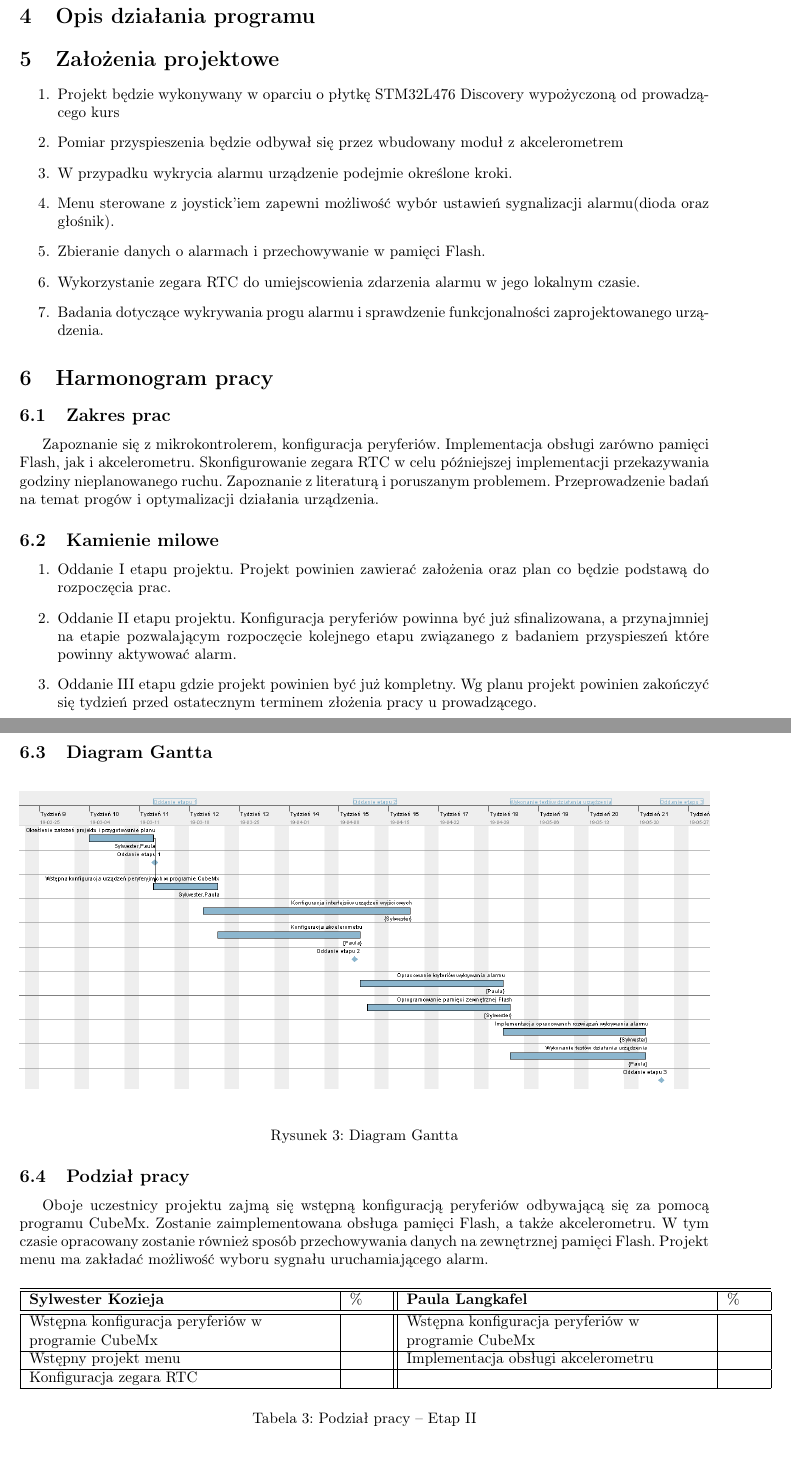
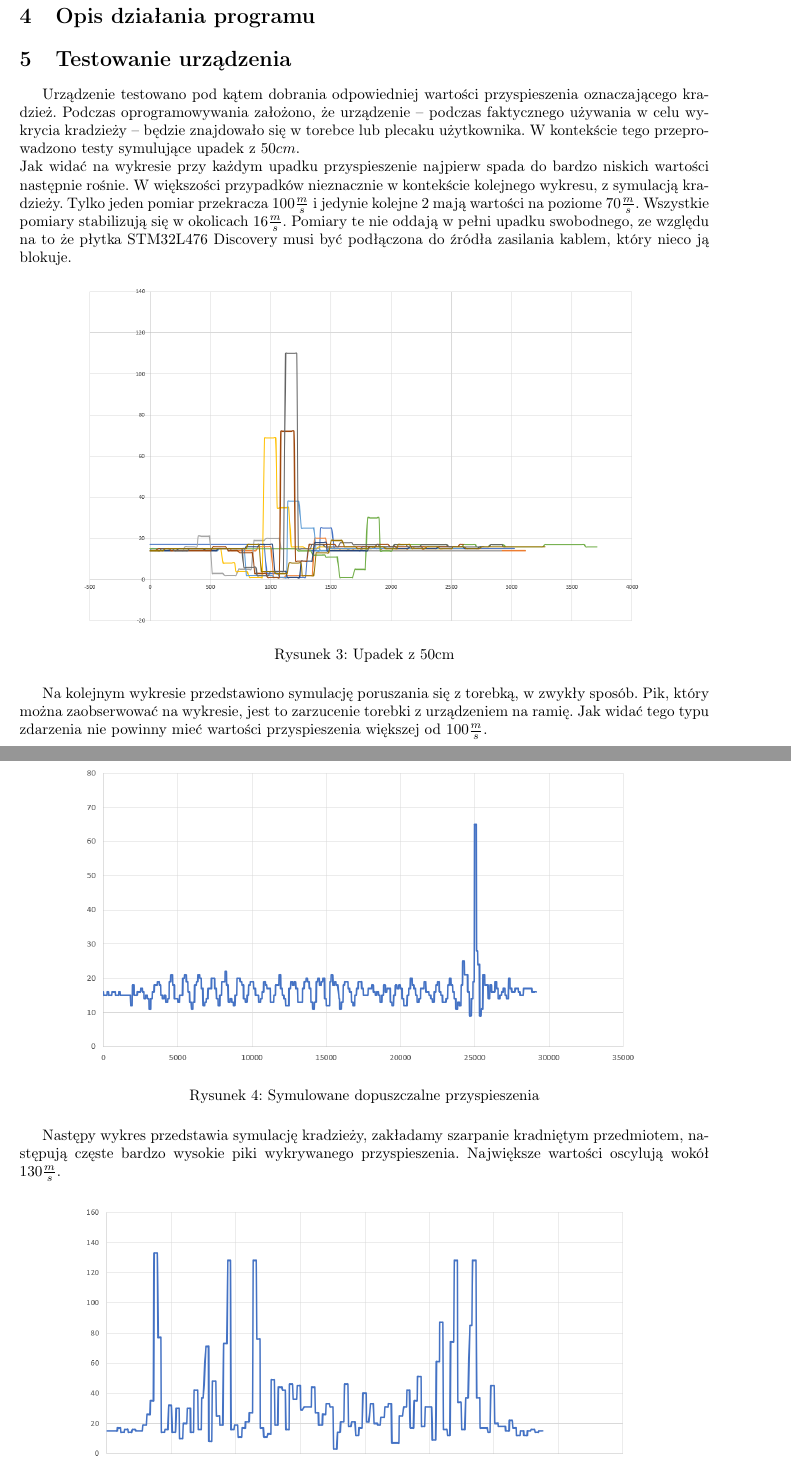
Before and after one commit to sylwekk12/SR, a LaTeX document (Dokumentacja/SteRoP_2019_WK_SKPL_1.tex): two parts of pages 8 and 9 of 11, joined at a grey line, cut so that both start at the same text. Compiled offline with pdfLaTeX.

Commit message:
Dokumentacja prawie końcowa

```diff
--- a/Dokumentacja/SteRoP_2019_WK_SKPL_1.tex
+++ b/Dokumentacja/SteRoP_2019_WK_SKPL_1.tex
@@ -381,59 +380,107 @@ CTRL\_REG1\_A (0x20) & 0x4F \\ \hline
-\section{Założenia projektowe}
-\begin{enumerate}
-\item Projekt będzie wykonywany w oparciu o płytkę STM32L476 Discovery wypożyczoną od prowadzącego kurs
-\item Pomiar przyspieszenia będzie odbywał się przez wbudowany moduł z akcelerometrem
-\item W przypadku wykrycia alarmu urządzenie podejmie określone kroki.
-\item Menu sterowane z joystick'iem zapewni możliwość wybór ustawień sygnalizacji alarmu(dioda oraz głośnik).
-\item Zbieranie danych o alarmach i przechowywanie w pamięci Flash.
-\item Wykorzystanie zegara RTC do umiejscowienia zdarzenia alarmu w jego lokalnym czasie.
-\item Badania dotyczące wykrywania progu alarmu i sprawdzenie funkcjonalności zaprojektowanego urządzenia.
-
-\end{enumerate}
-
-
-\section{Harmonogram pracy}
-
-\subsection{Zakres prac}
-Zapoznanie się z mikrokontrolerem, konfiguracja peryferiów. Implementacja obsługi zarówno pamięci Flash, jak i akcelerometru. Skonfigurowanie zegara RTC w celu późniejszej implementacji przekazywania godziny nieplanowanego ruchu. Zapoznanie z literaturą i poruszanym problemem. Przeprowadzenie badań na temat progów i optymalizacji działania urządzenia.
-\subsection{Kamienie milowe}
-\begin{enumerate}
-\item Oddanie I etapu projektu. Projekt powinien zawierać założenia oraz plan co będzie podstawą do rozpoczęcia prac.
-\item Oddanie II etapu projektu. Konfiguracja peryferiów powinna być już sfinalizowana, a przynajmniej na etapie pozwalającym rozpoczęcie kolejnego etapu związanego z badaniem przyspieszeń które powinny aktywować alarm.
-\item Oddanie III etapu gdzie projekt powinien być już kompletny.
-Wg planu projekt powinien zakończyć się tydzień przed ostatecznym terminem złożenia pracy u prowadzącego.
-\end{enumerate}
-\subsection{Diagram Gantta}
-
+\section{Testowanie urządzenia}
+Urządzenie testowano pod kątem dobrania odpowiedniej wartości przyspieszenia oznaczającego kradzież. Podczas oprogramowywania założono, że urządzenie -- podczas faktycznego używania w celu wykrycia kradzieży -- będzie znajdowało się w torebce lub plecaku użytkownika. W kontekście tego przeprowadzono testy symulujące upadek z $50cm$. \\
+Jak widać na wykresie przy każdym upadku przyspieszenie najpierw spada do bardzo niskich wartości następnie rośnie. W większości przypadków nieznacznie w kontekście kolejnego wykresu, z symulacją kradzieży. Tylko jeden pomiar przekracza $100 \frac{m}{s}$ i jedynie kolejne 2 mają wartości na poziome $70 \frac{m}{s}$. Wszystkie pomiary stabilizują się w okolicach $16 \frac{m}{s}$. Pomiary te nie oddają w pełni upadku swobodnego, ze względu na to że płytka STM32L476 Discovery musi być podłączona do źródła zasilania kablem, który nieco ją blokuje.
 
 \begin{figure}[H]
-	\centering
-	\includegraphics[width=1\textwidth]{figures/dg.png}
-	\caption{Diagram Gantta}
-	\label{fig:DiagramGantta}
+\centering
+\includegraphics[width=13cm]{figures/t1.png}
+\caption{Upadek z 50cm}
 \end{figure}
 
-%Obecne w dokumencie do etapu I
+Na kolejnym wykresie przedstawiono symulację poruszania się z torebką, w zwykły sposób. Pik, który można zaobserwować na wykresie, jest to zarzucenie torebki z urządzeniem na ramię. Jak widać tego typu zdarzenia nie powinny mieć wartości przyspieszenia większej od $100 \frac{m}{s}$.
+\begin{figure}[H]
+\centering
+\includegraphics[width=13cm]{figures/t2.png}
+\caption{Symulowane dopuszczalne przyspieszenia}
+\end{figure}
+Następy wykres przedstawia symulację kradzieży, zakładamy szarpanie kradniętym przedmiotem, następują częste bardzo wysokie piki wykrywanego przyspieszenia. Największe wartości oscylują wokół $130\frac{m}{s}$.  \begin{figure}[H]
+\centering
+\includegraphics[width=13cm]{figures/t3.png}
+\caption{Symulowana kradzież}
+\end{figure}
 
-\subsection{Podział pracy}
-Oboje uczestnicy projektu zajmą się wstępną konfiguracją peryferiów odbywającą się za pomocą programu CubeMx. Zostanie zaimplementowana obsługa pamięci Flash, a także akcelerometru. W tym czasie opracowany zostanie również sposób przechowywania danych na zewnętrznej pamięci Flash. Projekt menu ma zakładać możliwość wyboru sygnału uruchamiającego alarm.
+%\section{Założenia projektowe}
+%\begin{enumerate}
+%\item Projekt będzie wykonywany w oparciu o płytkę STM32L476 Discovery wypożyczoną od prowadzącego kurs
+%\item Pomiar przyspieszenia będzie odbywał się przez wbudowany moduł z akcelerometrem
+%\item W przypadku wykrycia alarmu urządzenie podejmie określone kroki.
+%\item Menu sterowane z joystick'iem zapewni możliwość wybór ustawień sygnalizacji alarmu(dioda oraz głośnik).
+%\item Zbieranie danych o alarmach i przechowywanie w pamięci Flash.
+%\item Wykorzystanie zegara RTC do umiejscowienia zdarzenia alarmu w jego lokalnym czasie.
+%\item Badania dotyczące wykrywania progu alarmu i sprawdzenie funkcjonalności zaprojektowanego urządzenia.
+%
+%\end{enumerate}
+%
+%
+%\section{Harmonogram pracy}
+%
+%\subsection{Zakres prac}
+%Zapoznanie się z mikrokontrolerem, konfiguracja peryferiów. Implementacja obsługi zarówno pamięci Flash, jak i akcelerometru. Skonfigurowanie zegara RTC w celu późniejszej implementacji przekazywania godziny nieplanowanego ruchu. Zapoznanie z literaturą i poruszanym problemem. Przeprowadzenie badań na temat progów i optymalizacji działania urządzenia.
+%\subsection{Kamienie milowe}
+%\begin{enumerate}
+%\item Oddanie I etapu projektu. Projekt powinien zawierać założenia oraz plan co będzie podstawą do rozpoczęcia prac.
+%\item Oddanie II etapu projektu. Konfiguracja peryferiów powinna być już sfinalizowana, a przynajmniej na etapie pozwalającym rozpoczęcie kolejnego etapu związanego z badaniem przyspieszeń które powinny aktywować alarm.
+%\item Oddanie III etapu gdzie projekt powinien być już kompletny.
+%Wg planu projekt powinien zakończyć się tydzień przed ostatecznym terminem złożenia pracy u prowadzącego.
+%\end{enumerate}
+%\subsection{Diagram Gantta}
+%
+%
+%\begin{figure}[H]
+%	\centering
+%	\includegraphics[width=1\textwidth]{figures/dg.png}
+%	\caption{Diagram Gantta}
+%	\label{fig:DiagramGantta}
+%\end{figure}
+%
+%%Obecne w dokumencie do etapu I
+%
+%\subsection{Podział pracy}
+%Oboje uczestnicy projektu zajmą się wstępną konfiguracją peryferiów odbywającą się za pomocą programu CubeMx. Zostanie zaimplementowana obsługa pamięci Flash, a także akcelerometru. W tym czasie opracowany zostanie również sposób przechowywania danych na zewnętrznej pamięci Flash. Projekt menu ma zakładać możliwość wyboru sygnału uruchamiającego alarm.
+%
+%\begin{table}[H]
+%	\centering
+%	\begin{tabular}{|L{7cm}|L{0.8cm}||L{7cm}|L{0.8cm}|}
+%		\hline
+%		\hline
+%		\textbf{Sylwester Kozieja} &
+%		\% &
+%		\textbf{Paula Langkafel} & \%\\
+%		\hline
+%		\hline
+%		Wstępna konfiguracja peryferiów w programie CubeMx		& &
+%		Wstępna konfiguracja peryferiów w programie CubeMx & \\
+%		\hline
+%		Wstępny projekt menu& &
+%		Implementacja obsługi akcelerometru &\\
+%
+%		\hline Konfiguracja zegara RTC & & &\\
+%		\hline
+%	\end{tabular}
+%	\caption{Podział pracy -- Etap II}
+%	\label{tab:PodzialPracyEtap2}
+%\end{table}
+%
+%\begin{table}[H]
+%	\centering
+%	\begin{tabular}{|L{7cm}|L{0.8cm}||L{7cm}|L{0.8cm}|}
+%		\hline
+%		\hline
+%		\textbf{Sylwester Kozieja} &
+%		\% &
+%		\textbf{Paula Langkafel} & \%\\
+%		\hline
+%		\hline
+%		Oprogramowanie zewnętrznej pamięci Flash oraz opracowanie sposobu przechowywania danych		& &
+%		Opracowanie kryteriów wykrywania alarmu &\\
+%		\hline
+%		Implementacja opracowanych rozwiązań wykrywania alarmu  & &
+%		Wykonanie testów urządzenia &\\
+%		\hline
+%		Sygnalizacja audiowizualna za pomocą Audio DAC oraz diody LED & & &\\
+%		\hline
+%	\end{tabular}
+%	\caption{Podział pracy -- Etap III}
+%	\label{tab:PodzialPracyEtap3}
+%\end{table}
 
-\begin{table}[H]
-	\centering
-	\begin{tabular}{|L{7cm}|L{0.8cm}||L{7cm}|L{0.8cm}|}
-		\hline
-		\hline
-		\textbf{Sylwester Kozieja} &
-		\% &
-		\textbf{Paula Langkafel} & \%\\
-		\hline
-		\hline
-		Wstępna konfiguracja peryferiów w programie CubeMx		& &
-		Wstępna konfiguracja peryferiów w programie CubeMx & \\
-		\hline
-		Wstępny projekt menu& &
-		Implementacja obsługi akcelerometru &\\
-
-		\hline Konfiguracja zegara RTC & & &\\
-		\hline
-	\end{tabular}
-	\caption{Podział pracy -- Etap II}
```
Also changed, not shown: Dokumentacja/bibliografia.bib (+7 -0 lines), Dokumentacja/SteRoP_2019_WK_SKPL_1.pdf, Dokumentacja/figures/t1.PNG (added), Dokumentacja/figures/t2.PNG (added), Dokumentacja/figures/t3.PNG (added), Dokumentacja/figures/zeg.jpg (added), Dokumentacja/SteRoP_2019_WK_SKPL_1.tex (56 more changed lines).
